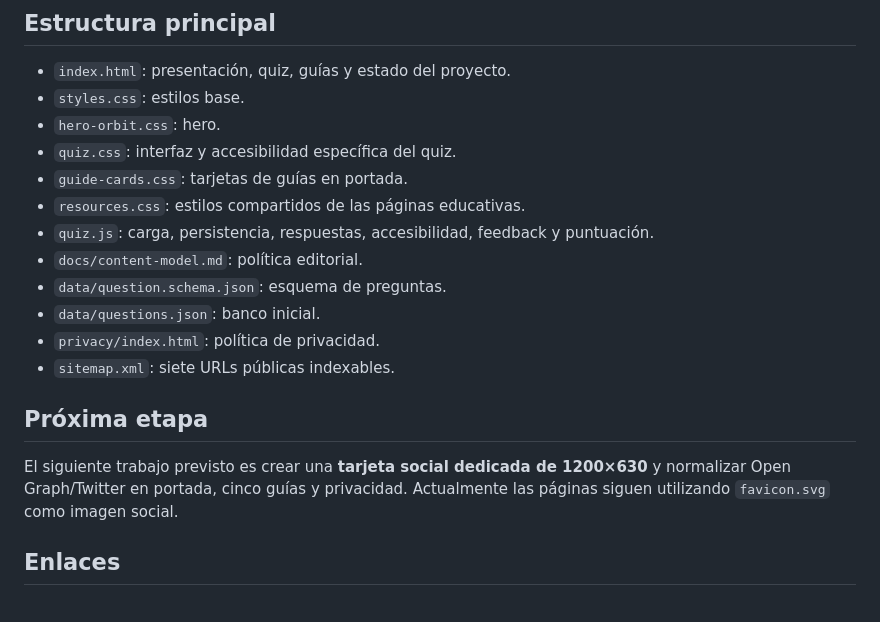
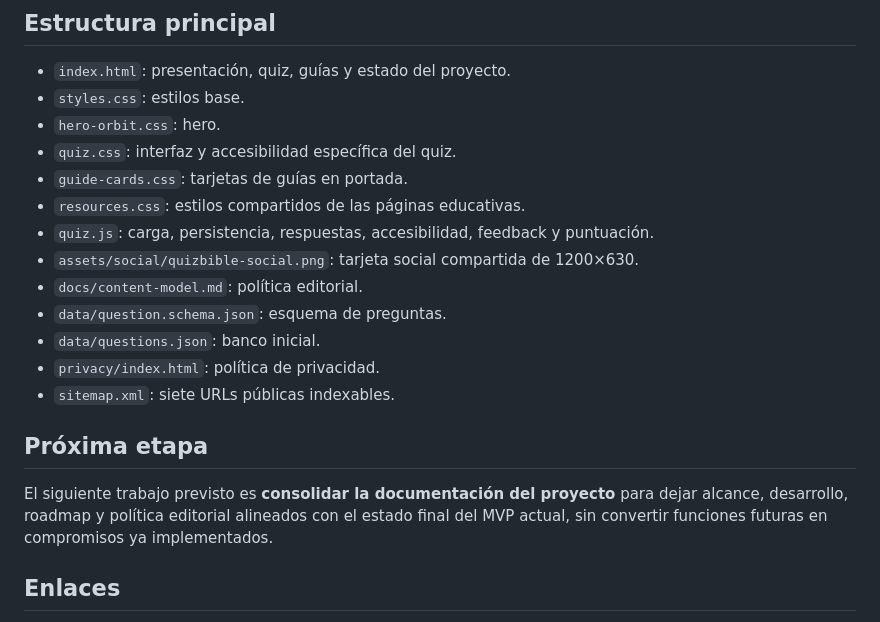
Before and after one commit to neuronova-apps/quiz-bible, a Markdown page: README.md, the part around one of its changes. Rendered like a GitHub page.

```diff
--- a/README.md
+++ b/README.md
@@ -154,6 +176,7 @@ Estas medidas no constituyen una certificación WCAG. Siguen pendientes pruebas
 - `guide-cards.css`: tarjetas de guías en portada.
 - `resources.css`: estilos compartidos de las páginas educativas.
 - `quiz.js`: carga, persistencia, respuestas, accesibilidad, feedback y puntuación.
+- `assets/social/quizbible-social.png`: tarjeta social compartida de 1200×630.
 - `docs/content-model.md`: política editorial.
 - `data/question.schema.json`: esquema de preguntas.
 - `data/questions.json`: banco inicial.
@@ -162,7 +185,7 @@ Estas medidas no constituyen una certificación WCAG. Siguen pendientes pruebas
 
 ## Próxima etapa
 
-El siguiente trabajo previsto es crear una **tarjeta social dedicada de 1200×630** y normalizar Open Graph/Twitter en portada, cinco guías y privacidad. Actualmente las páginas siguen utilizando `favicon.svg` como imagen social.
+El siguiente trabajo previsto es **consolidar la documentación del proyecto** para dejar alcance, desarrollo, roadmap y política editorial alineados con el estado final del MVP actual, sin convertir funciones futuras en compromisos ya implementados.
 
 ## Enlaces
 
```
Also changed, not shown: other parts of README.md (+24 -2 lines).
